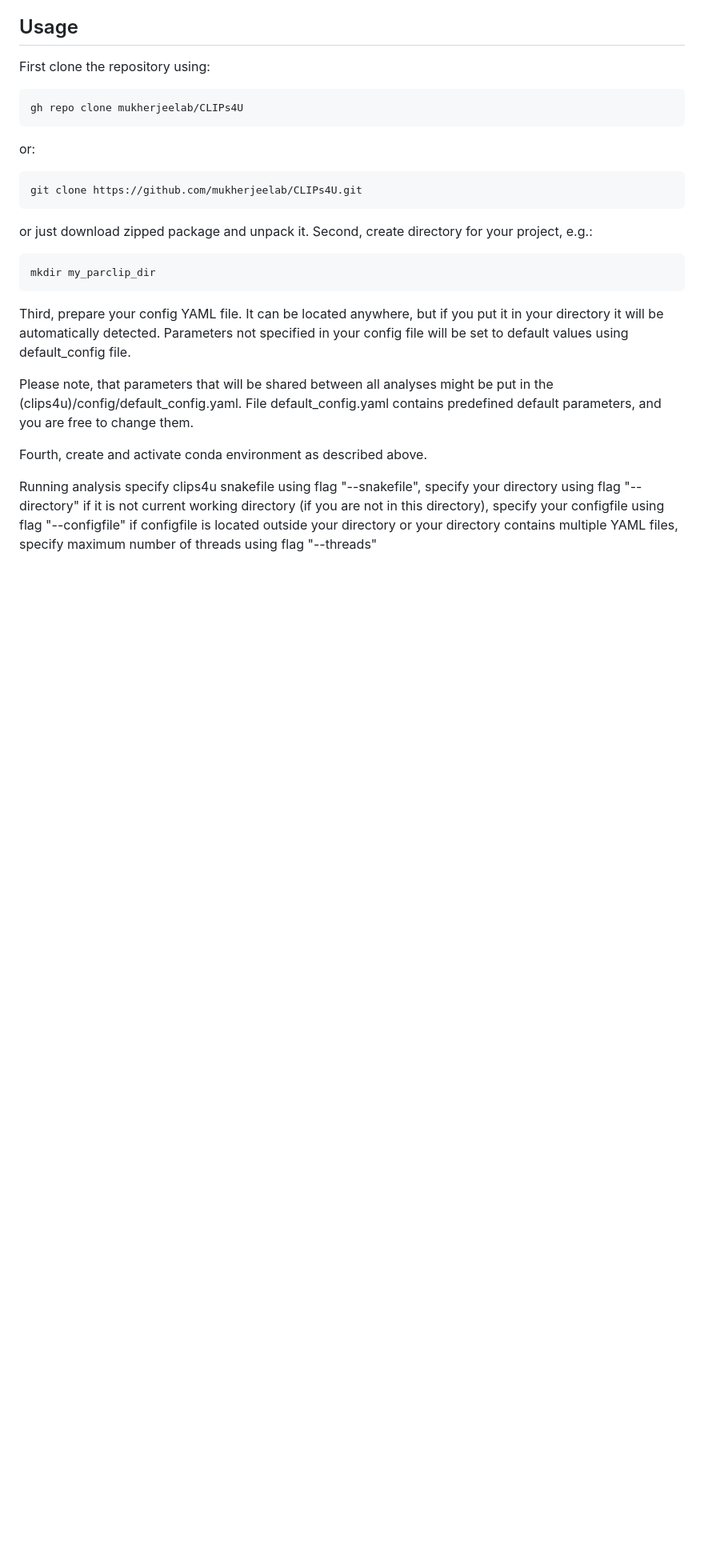
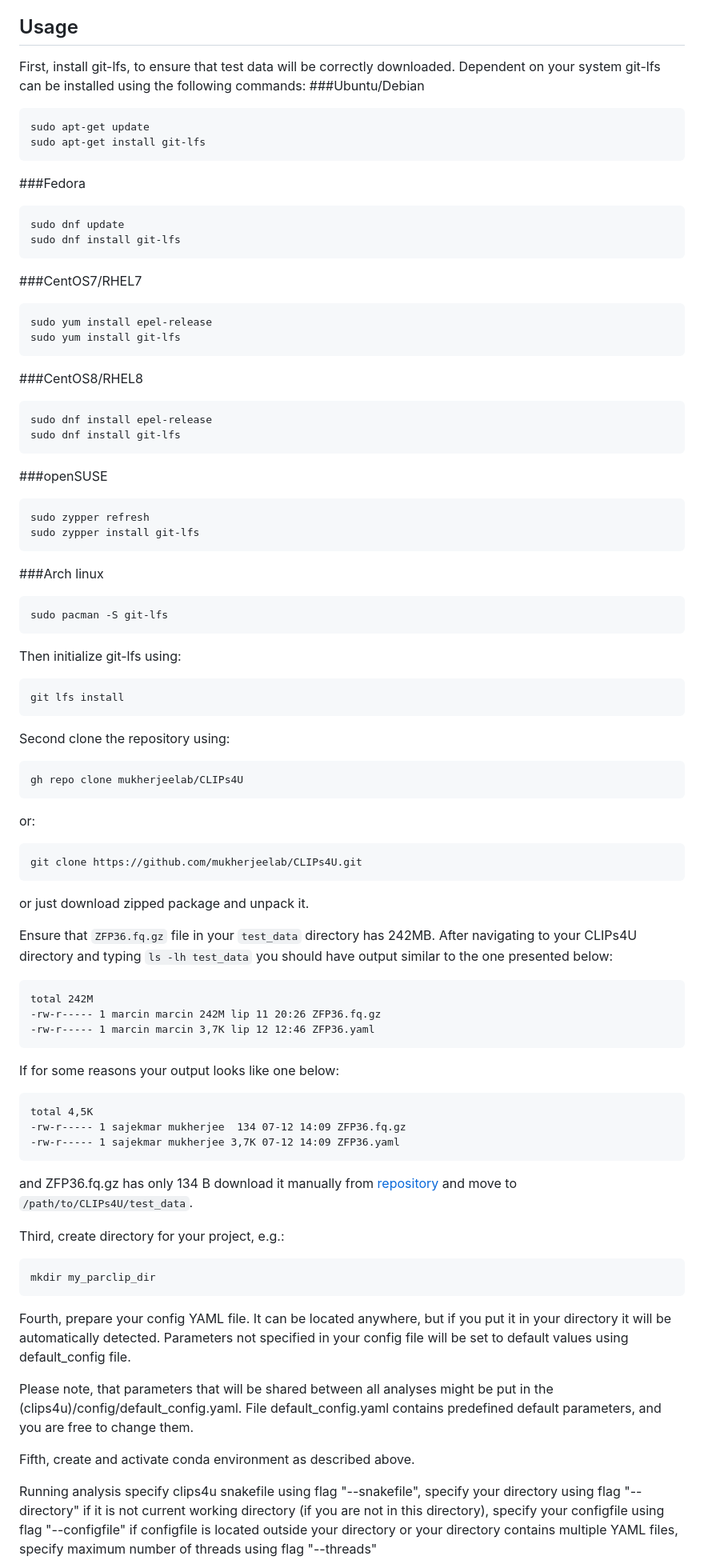
Before and after one commit to mukherjeelab/CLIPs4U, a Markdown page: README.md, the part around the change printed below. Shown: that part at 80% size. Rendered like a GitHub page; blank space fills up the shorter version.

````diff
--- a/README.md
+++ b/README.md
@@ -70,7 +70,44 @@ Steps:
 
 
 ## Usage
-First clone the repository using:
+First, install git-lfs, to ensure that test data will be correctly downloaded.
+Dependent on your system git-lfs can be installed using the following commands:
+###Ubuntu/Debian
+```
+sudo apt-get update
+sudo apt-get install git-lfs
+```
+###Fedora
+```
+sudo dnf update
+sudo dnf install git-lfs
+```
+###CentOS7/RHEL7
+```
+sudo yum install epel-release
+sudo yum install git-lfs
+```
+###CentOS8/RHEL8
+```
+sudo dnf install epel-release
+sudo dnf install git-lfs
+```
+###openSUSE
+```
+sudo zypper refresh
+sudo zypper install git-lfs
+```
+###Arch linux
+```
+sudo pacman -S git-lfs
+```
+
+Then initialize git-lfs using:
+```
+git lfs install
+```
+
+Second clone the repository using:
 ```
 gh repo clone mukherjeelab/CLIPs4U
 ```
@@ -79,19 +116,34 @@ or:
 git clone https://github.com/mukherjeelab/CLIPs4U.git
 ```
 or just download zipped package and unpack it.
-Second, create directory for your project, e.g.:
+
+Ensure that `ZFP36.fq.gz` file in your `test_data` directory has 242MB. After navigating to your CLIPs4U directory and typing `ls -lh test_data` you should have output similar to the one presented below:
+```
+total 242M
+-rw-r----- 1 marcin marcin 242M lip 11 20:26 ZFP36.fq.gz
+-rw-r----- 1 marcin marcin 3,7K lip 12 12:46 ZFP36.yaml
+```
+If for some reasons your output looks like one below:
+```
+total 4,5K
+-rw-r----- 1 sajekmar mukherjee  134 07-12 14:09 ZFP36.fq.gz
+-rw-r----- 1 sajekmar mukherjee 3,7K 07-12 14:09 ZFP36.yaml
+```
+and ZFP36.fq.gz has only 134 B download it manually from [repository](https://github.com/mukherjeelab/CLIPs4U/blob/main/test_data/ZFP36.fq.gz) and move to `/path/to/CLIPs4U/test_data`.
+
+Third, create directory for your project, e.g.:
 ```
 mkdir my_parclip_dir
 ```
 
-Third, prepare your config YAML file.
+Fourth, prepare your config YAML file.
 It can be located anywhere, but if you put it in your directory it will be automatically detected.
 Parameters not specified in your config file will be set to default values using default_config file.
 
 Please note, that parameters that will be shared between all analyses might be put in the (clips4u)/config/default_config.yaml.
 File default_config.yaml contains predefined default parameters, and you are free to change them.
 
-Fourth, create and activate conda environment as described above.
+Fifth, create and activate conda environment as described above.
 
 Running analysis
 specify clips4u snakefile using flag "--snakefile",
````
Also changed, not shown: other parts of README.md (+1 -1 lines).
